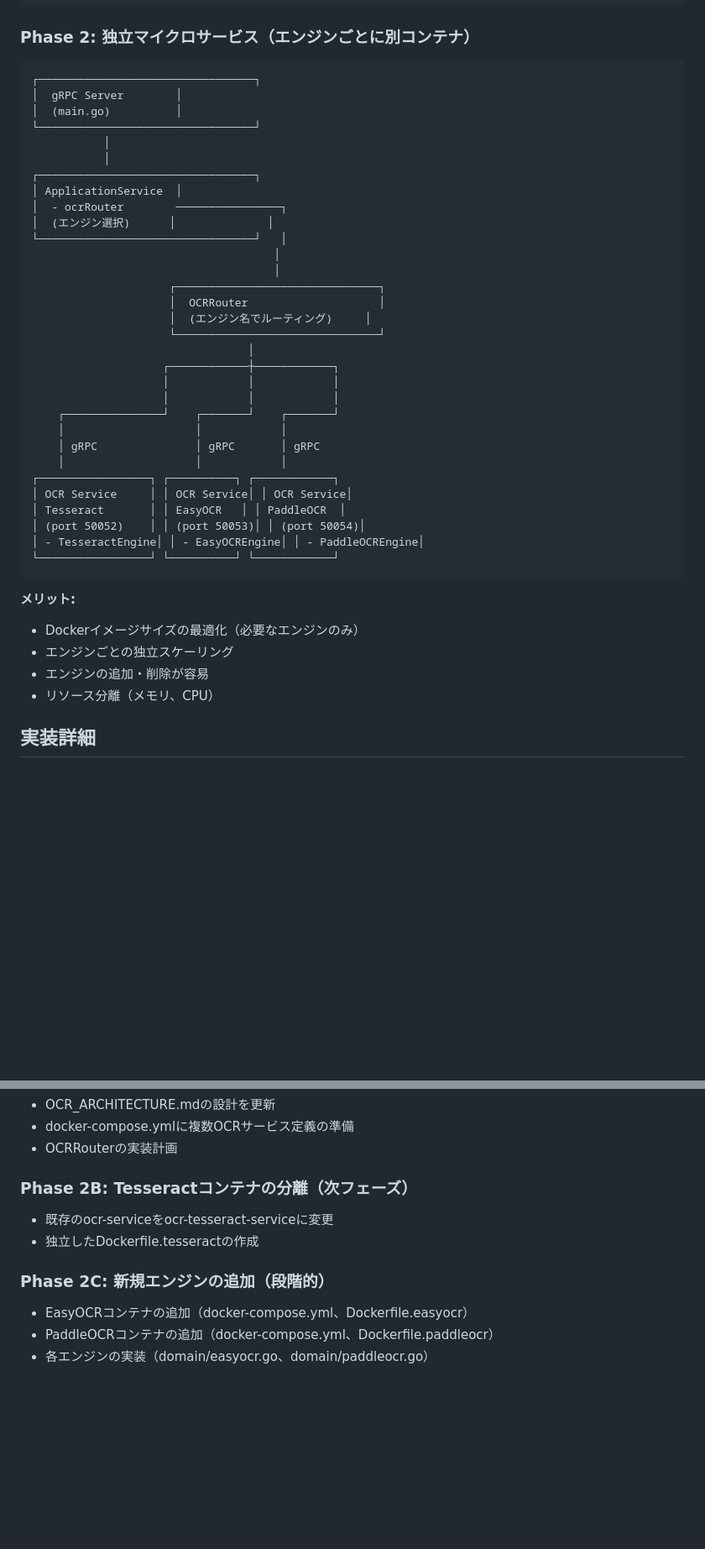
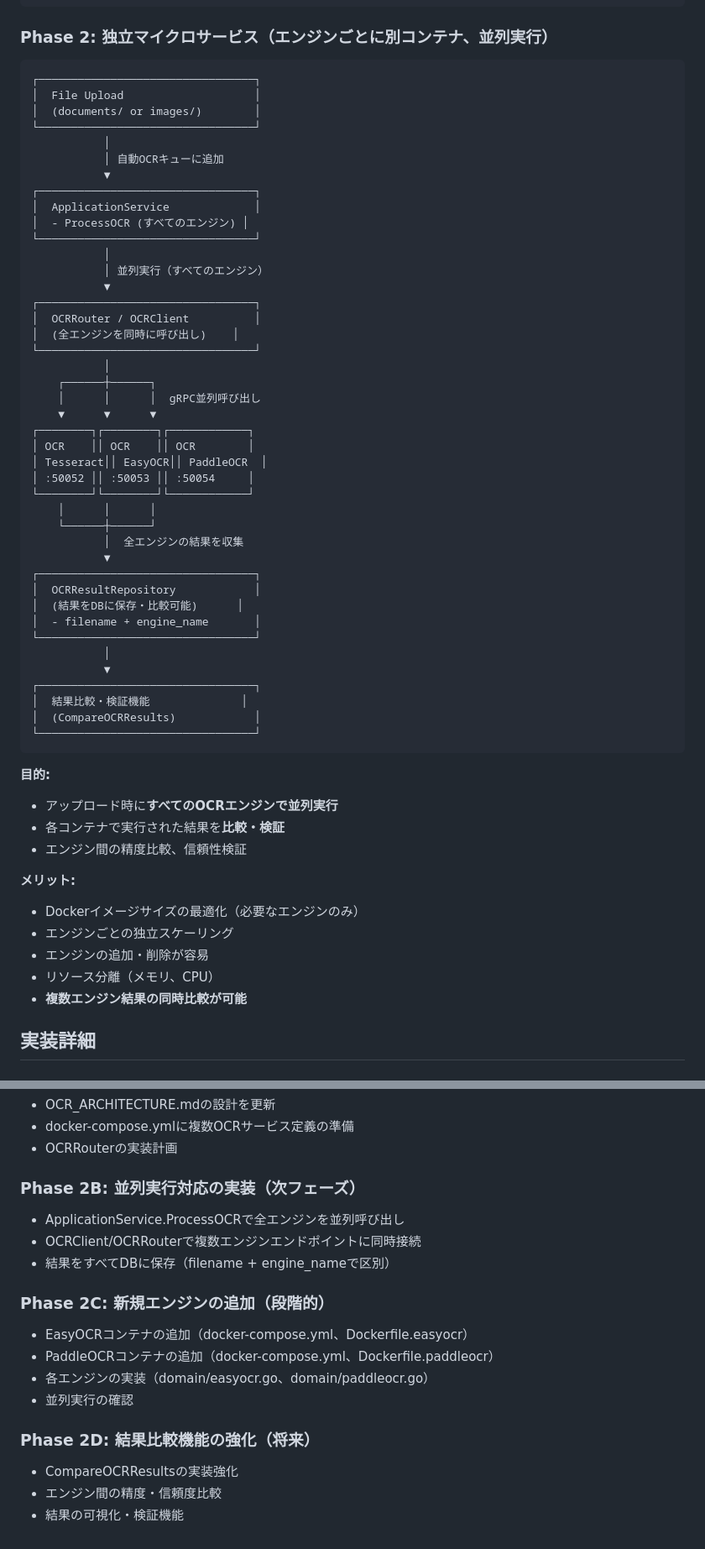
Before and after one commit to b0494b0494/grpc-sample-minimal, a Markdown page: doc/OCR_ARCHITECTURE.md, 2 parts joined by grey strips. Shown at 84% size. Drawn GitHub-style; blank space fills up the shorter version.

Commit message:
Update: OCR architecture - parallel execution for all engines
- Update design: all OCR engines execute in parallel on upload
- Purpose: compare and validate results from each engine container
- Update Phase 2B: implement parallel execution support
- Add Phase 2D: result comparison feature enhancement

This clarifies that the goal is to run all engines simultaneously
and compare their results, not select a single engine.

````diff
--- a/doc/OCR_ARCHITECTURE.md
+++ b/doc/OCR_ARCHITECTURE.md
@@ -46,47 +46,64 @@ OCR機能は**マイクロサービスアーキテクチャ**として実装さ
                      └───────────────────────────────┘
 ```
 
-### Phase 2: 独立マイクロサービス（エンジンごとに別コンテナ）
+### Phase 2: 独立マイクロサービス（エンジンごとに別コンテナ、並列実行）
 
 ```
 ┌─────────────────────────────────┐
-│  gRPC Server        │
-│  (main.go)          │
+│  File Upload                    │
+│  (documents/ or images/)        │
 └─────────────────────────────────┘
            │
+           │ 自動OCRキューに追加
+           ▼
+┌─────────────────────────────────┐
+│  ApplicationService             │
+│  - ProcessOCR (すべてのエンジン) │
+└─────────────────────────────────┘
            │
+           │ 並列実行（すべてのエンジン）
+           ▼
 ┌─────────────────────────────────┐
-│ ApplicationService  │
-│  - ocrRouter        ────────────────┐
-│  (エンジン選択)      │              │
-└─────────────────────────────────┘   │
-                                     │
-                                     │
-                     ┌───────────────────────────────┐
-                     │  OCRRouter                    │
-                     │  (エンジン名でルーティング)     │
-                     └───────────────────────────────┘
-                                 │
-                    ┌────────────┼────────────┐
-                    │            │            │
-                    │            │            │
-    ┌───────────────┘    ┌───────┘    ┌───────┘
-    │                    │            │
-    │ gRPC               │ gRPC       │ gRPC
-    │                    │            │
-┌─────────────────┐ ┌──────────┐ ┌────────────┐
-│ OCR Service     │ │ OCR Service│ │ OCR Service│
-│ Tesseract       │ │ EasyOCR   │ │ PaddleOCR  │
-│ (port 50052)    │ │ (port 50053)│ │ (port 50054)│
-│ - TesseractEngine│ │ - EasyOCREngine│ │ - PaddleOCREngine│
-└─────────────────┘ └──────────┘ └────────────┘
+│  OCRRouter / OCRClient          │
+│  (全エンジンを同時に呼び出し)    │
+└─────────────────────────────────┘
+           │
+    ┌──────┼──────┐
+    │      │      │  gRPC並列呼び出し
+    ▼      ▼      ▼
+┌────────┐┌────────┐┌────────────┐
+│ OCR    ││ OCR    ││ OCR        │
+│ Tesseract││ EasyOCR││ PaddleOCR  │
+│ :50052 ││ :50053 ││ :50054     │
+└────────┘└────────┘└────────────┘
+    │      │      │
+    └──────┼──────┘
+           │  全エンジンの結果を収集
+           ▼
+┌─────────────────────────────────┐
+│  OCRResultRepository            │
+│  (結果をDBに保存・比較可能)      │
+│  - filename + engine_name       │
+└─────────────────────────────────┘
+           │
+           ▼
+┌─────────────────────────────────┐
+│  結果比較・検証機能              │
+│  (CompareOCRResults)            │
+└─────────────────────────────────┘
 ```
+
+**目的:**
+- アップロード時に**すべてのOCRエンジンで並列実行**
+- 各コンテナで実行された結果を**比較・検証**
+- エンジン間の精度比較、信頼性検証
 
 **メリット:**
 - Dockerイメージサイズの最適化（必要なエンジンのみ）
 - エンジンごとの独立スケーリング
 - エンジンの追加・削除が容易
 - リソース分離（メモリ、CPU）
+- **複数エンジン結果の同時比較が可能**
 
 ## 実装詳細
 
@@ -162,11 +179,18 @@ server/
 - docker-compose.ymlに複数OCRサービス定義の準備
 - OCRRouterの実装計画
 
-### Phase 2B: Tesseractコンテナの分離（次フェーズ）
-- 既存のocr-serviceをocr-tesseract-serviceに変更
-- 独立したDockerfile.tesseractの作成
+### Phase 2B: 並列実行対応の実装（次フェーズ）
+- ApplicationService.ProcessOCRで全エンジンを並列呼び出し
+- OCRClient/OCRRouterで複数エンジンエンドポイントに同時接続
+- 結果をすべてDBに保存（filename + engine_nameで区別）
 
 ### Phase 2C: 新規エンジンの追加（段階的）
 - EasyOCRコンテナの追加（docker-compose.yml、Dockerfile.easyocr）
 - PaddleOCRコンテナの追加（docker-compose.yml、Dockerfile.paddleocr）
 - 各エンジンの実装（domain/easyocr.go、domain/paddleocr.go）
+- 並列実行の確認
+
+### Phase 2D: 結果比較機能の強化（将来）
+- CompareOCRResultsの実装強化
+- エンジン間の精度・信頼度比較
+- 結果の可視化・検証機能
````
